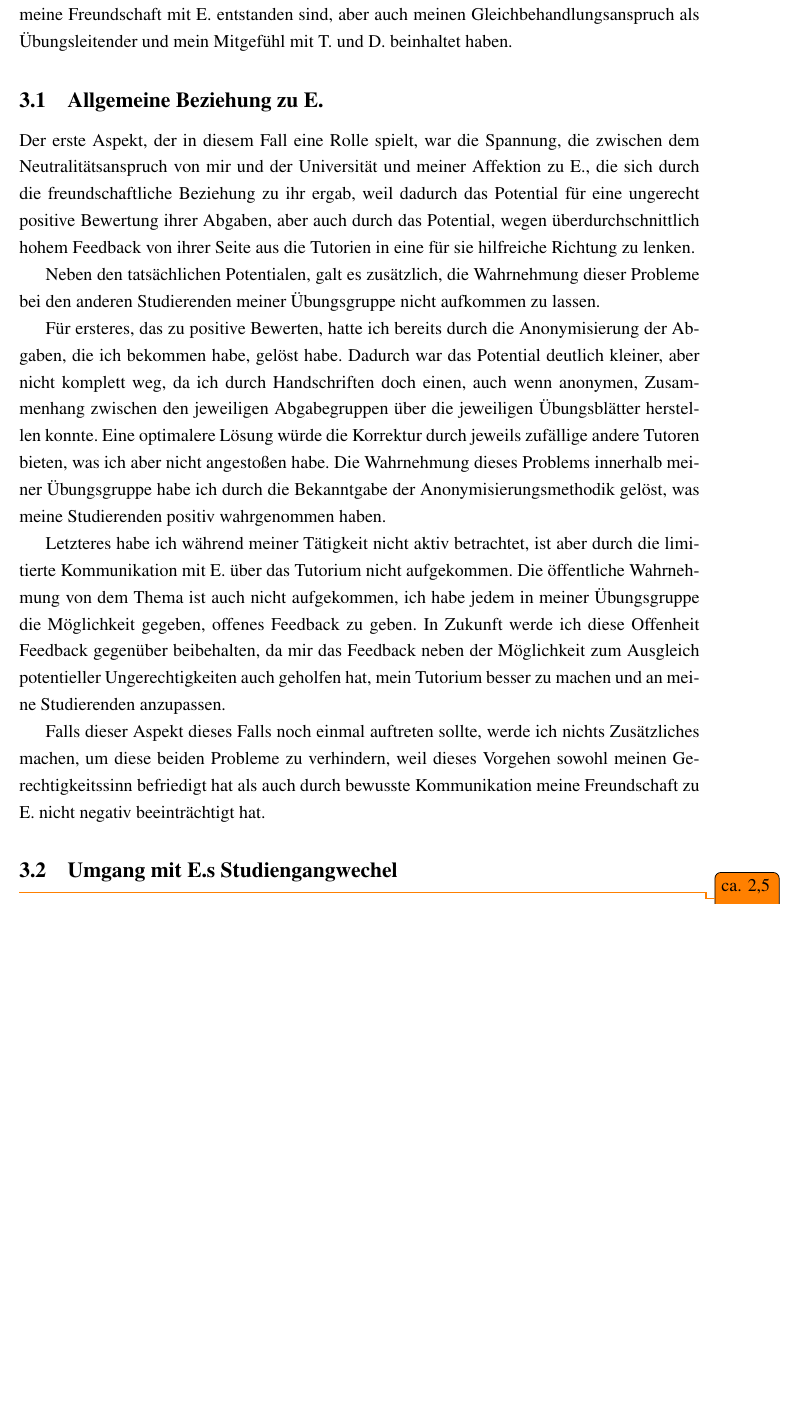
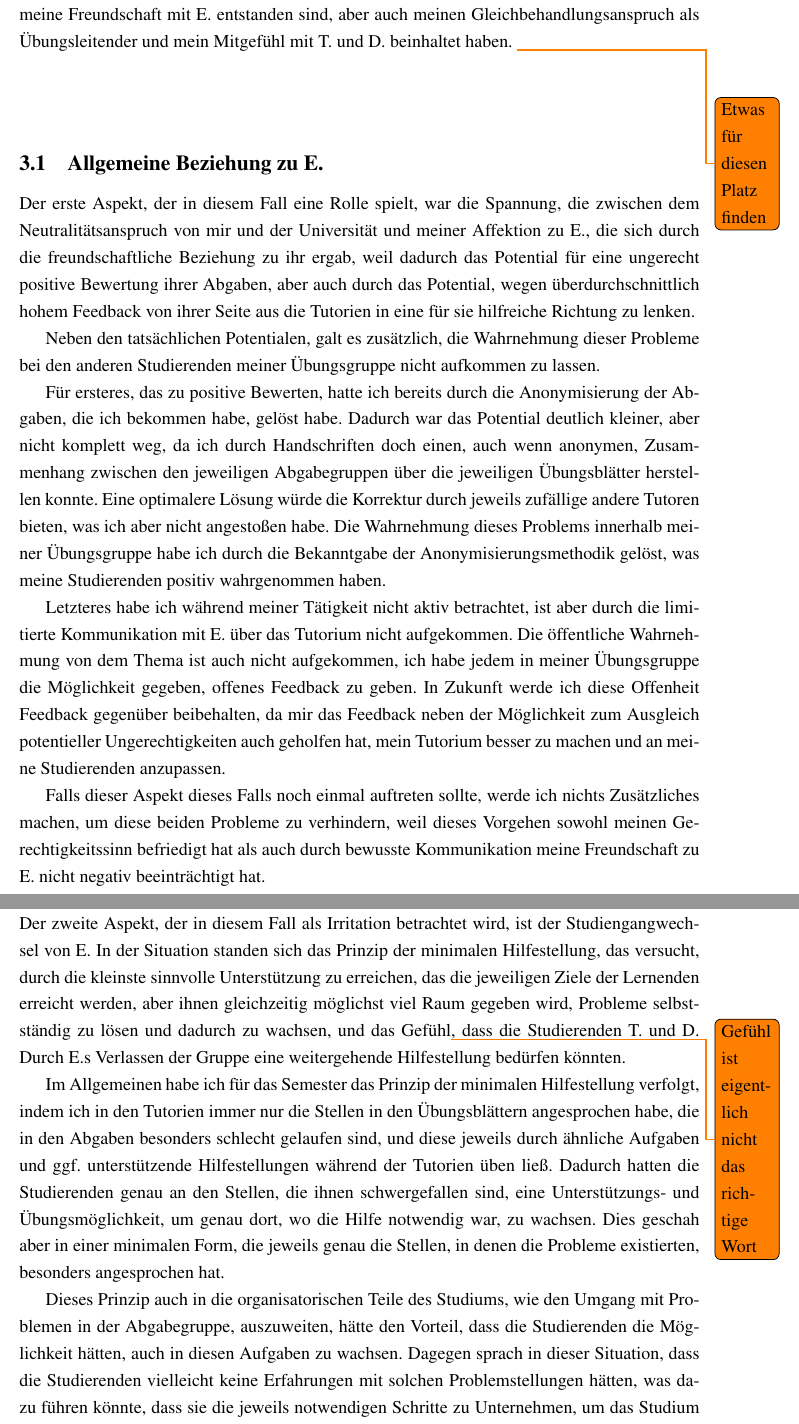
Before and after one commit to Yerionimous2/BFP-Bericht, a LaTeX document (main.tex): part of page 7 of 9 before the commit and two parts of pages 7 and 8 of 10 after it, the two joined at a grey line, cut so that both start at the same text, the shorter picture padded with empty space. Compiled offline with pdfLaTeX.

Commit message:
3.2 Fertig, vielleicht noch ein bisschen mehr, damit Elena nicht so laut rumheult

```diff
--- a/main.tex
+++ b/main.tex
@@ -136,6 +137,7 @@ an T. mitteilte.
 \section{Reflexion des Falls}
 Mein Fall besteht aus mehreren Aspekten, in denen ich Irritationen hatte, die jeweils durch meine Freundschaft mit E. entstanden
 sind, aber auch meinen Gleichbehandlungsanspruch als Übungsleitender und mein Mitgefühl mit T. und D. beinhaltet haben.
+\vspace{1.5cm}\todo{Etwas für diesen Platz finden}
 
 \subsection{Allgemeine Beziehung zu E.}
 Der erste Aspekt, der in diesem Fall eine Rolle spielt, war die Spannung, die zwischen dem Neutralitätsanspruch von mir und der
@@ -162,4 +164,21 @@ Falls dieser Aspekt dieses Falls noch einmal auftreten sollte, werde ich nichts
 machen, um diese beiden Probleme zu verhindern, weil dieses Vorgehen sowohl meinen Gerechtigkeitssinn befriedigt hat als auch
 durch bewusste Kommunikation meine Freundschaft zu E. nicht negativ beeinträchtigt hat.
 
-\subsection{Umgang mit E.s Studiengangwechel}
+\subsection{E.s Studiengangwechel}
+Der zweite Aspekt, der in diesem Fall als Irritation betrachtet wird, ist der Studiengangwechsel von E. In der Situation
+standen sich das Prinzip der minimalen Hilfestellung, das versucht, durch die kleinste sinnvolle Unterstützung zu erreichen,
+das die jeweiligen Ziele der Lernenden erreicht werden, aber ihnen gleichzeitig möglichst viel Raum gegeben wird, Probleme
+selbstständig zu lösen und dadurch zu wachsen, und das Gefühl\todo{Gefühl ist eigentlich nicht das richtige Wort}, dass die Studierenden T. und D. Durch E.s Verlassen der Gruppe
+eine weitergehende Hilfestellung bedürfen könnten.
+
+Im Allgemeinen habe ich für das Semester das Prinzip der minimalen Hilfestellung verfolgt, indem ich in den Tutorien immer
+nur die Stellen in den Übungsblättern angesprochen habe, die in den Abgaben besonders schlecht gelaufen sind, und diese jeweils
+durch ähnliche Aufgaben und ggf. unterstützende Hilfestellungen während der Tutorien üben ließ. Dadurch hatten die Studierenden
+genau an den Stellen, die ihnen schwergefallen sind, eine Unterstützungs- und Übungsmöglichkeit, um genau dort, wo die Hilfe
+notwendig war, zu wachsen. Dies geschah aber in einer minimalen Form, die jeweils genau die Stellen, in denen die Probleme
+existierten, besonders angesprochen hat.
+
+Dieses Prinzip auch in die organisatorischen Teile des Studiums, wie den Umgang mit Problemen in der Abgabegruppe, auszuweiten,
+hätte den Vorteil, dass die Studierenden die Möglichkeit hätten, auch in diesen Aufgaben zu wachsen. Dagegen sprach in dieser
+Situation, dass die Studierenden vielleicht keine Erfahrungen mit solchen Problemstellungen hätten, was dazu führen könnte, dass
+sie die jeweils notwendigen Schritte zu Unternehmen, um das Studium erfolgreich abzuschließen.
```
Also changed, not shown: main.pdf, main.tex (16 more changed lines), 7 other files.
